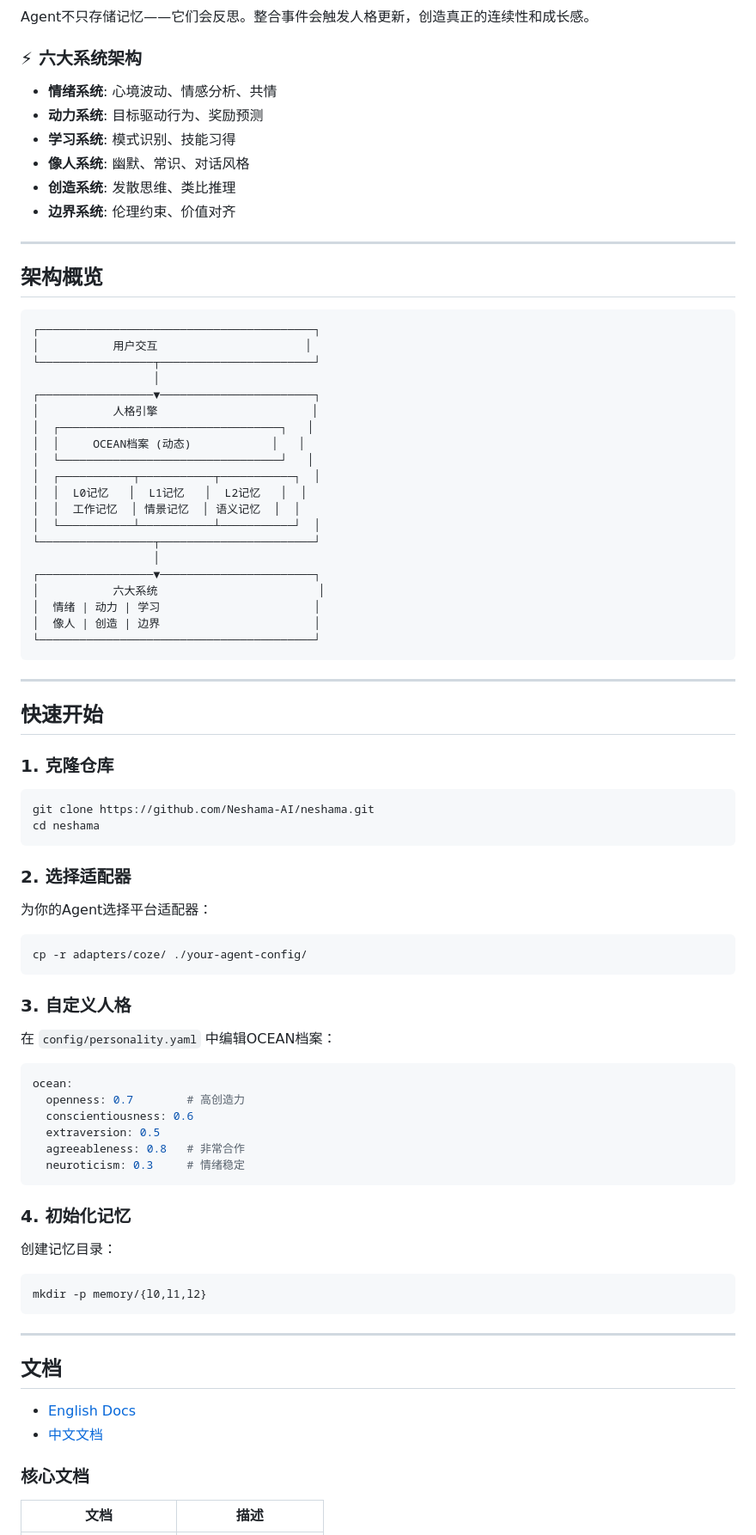
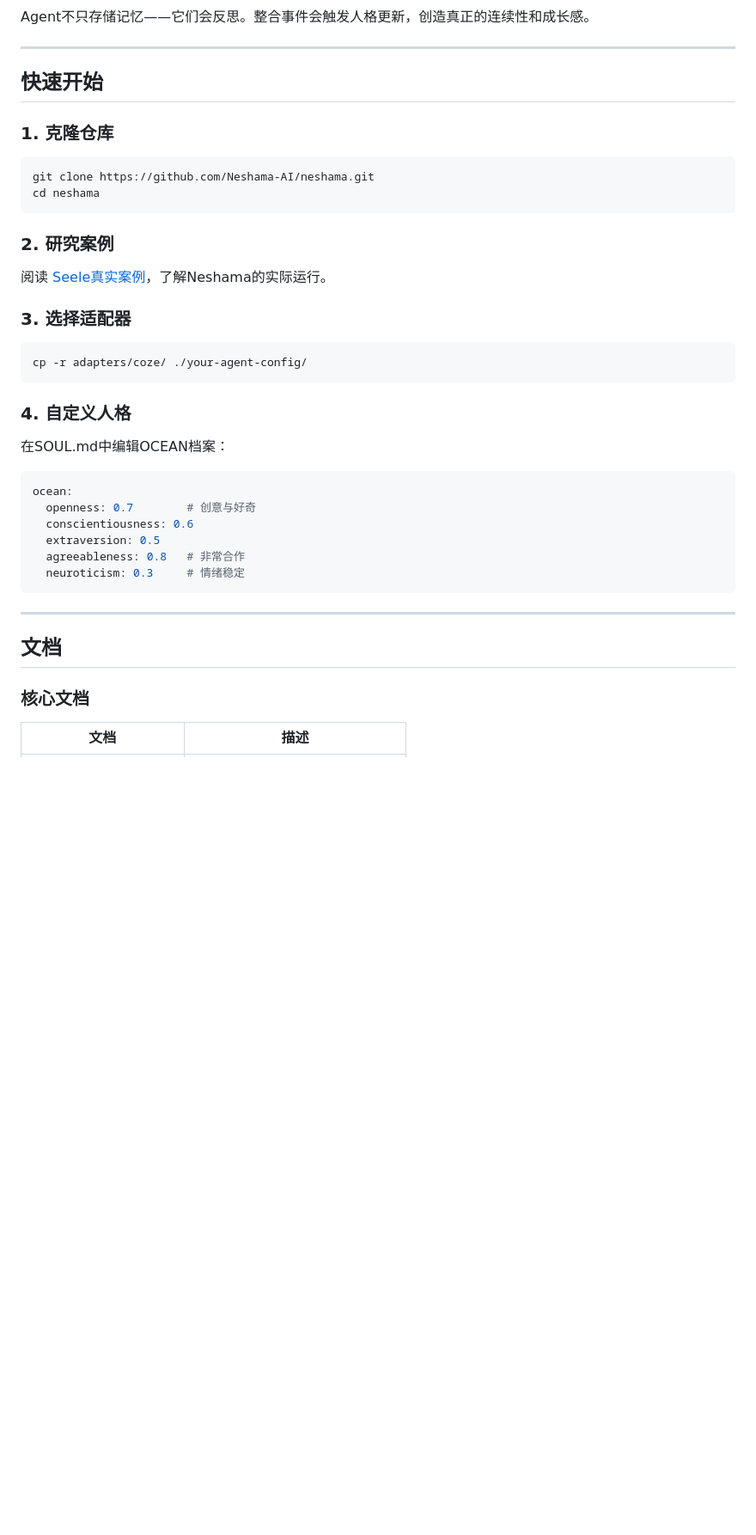
Before and after one commit to Neshama-AI/neshama, a Markdown page: README_CN.md, the part around one of its changes. Shown at 86% size. Drawn GitHub-style; blank space fills up the shorter version.

Commit message:
Update README with Seele real example + OCEAN integration

````diff
--- a/README_CN.md
+++ b/README_CN.md
@@ -38,39 +56,4 @@ Neshama是一个开源框架，用于构建动态、不断演进的AI Agent人
 Agent不只存储记忆——它们会反思。整合事件会触发人格更新，创造真正的连续性和成长感。
-
-### ⚡ 六大系统架构
-- **情绪系统**: 心境波动、情感分析、共情
-- **动力系统**: 目标驱动行为、奖励预测
-- **学习系统**: 模式识别、技能习得
-- **像人系统**: 幽默、常识、对话风格
-- **创造系统**: 发散思维、类比推理
-- **边界系统**: 伦理约束、价值对齐
-
----
-
-## 架构概览
-
-```
-┌─────────────────────────────────────────┐
-│           用户交互                      │
-└─────────────────┬───────────────────────┘
-                  │
-┌─────────────────▼───────────────────────┐
-│           人格引擎                       │
-│  ┌─────────────────────────────────┐   │
-│  │     OCEAN档案 (动态)            │   │
-│  └─────────────────────────────────┘   │
-│  ┌───────────┬───────────┬───────────┐  │
-│  │  L0记忆   │  L1记忆   │  L2记忆   │  │
-│  │  工作记忆  │ 情景记忆  │ 语义记忆  │  │
-│  └───────────┴───────────┴───────────┘  │
-└─────────────────┬───────────────────────┘
-                  │
-┌─────────────────▼───────────────────────┐
-│           六大系统                        │
-│  情绪 | 动力 | 学习                       │
-│  像人 | 创造 | 边界                       │
-└─────────────────────────────────────────┘
-```
 
 ---
 
@@ -82,36 +65,29 @@ git clone https://github.com/Neshama-AI/neshama.git
 cd neshama
 ```
 
-### 2. 选择适配器
-为你的Agent选择平台适配器：
+### 2. 研究案例
+阅读 [Seele真实案例](docs/EXAMPLE_SELEE.md)，了解Neshama的实际运行。
+
+### 3. 选择适配器
 ```bash
 cp -r adapters/coze/ ./your-agent-config/
 ```
 
-### 3. 自定义人格
-在 `config/personality.yaml` 中编辑OCEAN档案：
+### 4. 自定义人格
+在SOUL.md中编辑OCEAN档案：
 ```yaml
 ocean:
-  openness: 0.7        # 高创造力
+  openness: 0.7        # 创意与好奇
   conscientiousness: 0.6
   extraversion: 0.5
   agreeableness: 0.8   # 非常合作
   neuroticism: 0.3     # 情绪稳定
 ```
 
-### 4. 初始化记忆
-创建记忆目录：
-```bash
-mkdir -p memory/{l0,l1,l2}
-```
-
 ---
 
 ## 文档
 
-- [English Docs](./README.md)
-- [中文文档](./README_CN.md)
-
 ### 核心文档
 | 文档 | 描述 |
 |------|------|
````
Also changed, not shown: other parts of README_CN.md (+35 -31 lines), README.md (+45 -56 lines), docs/EXAMPLE_SELEE.md (added, +100 -0 lines).
